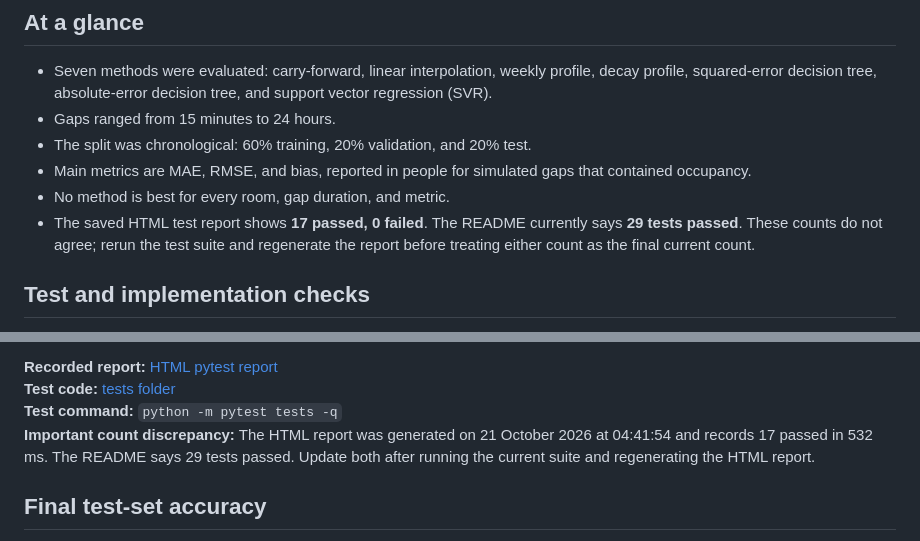
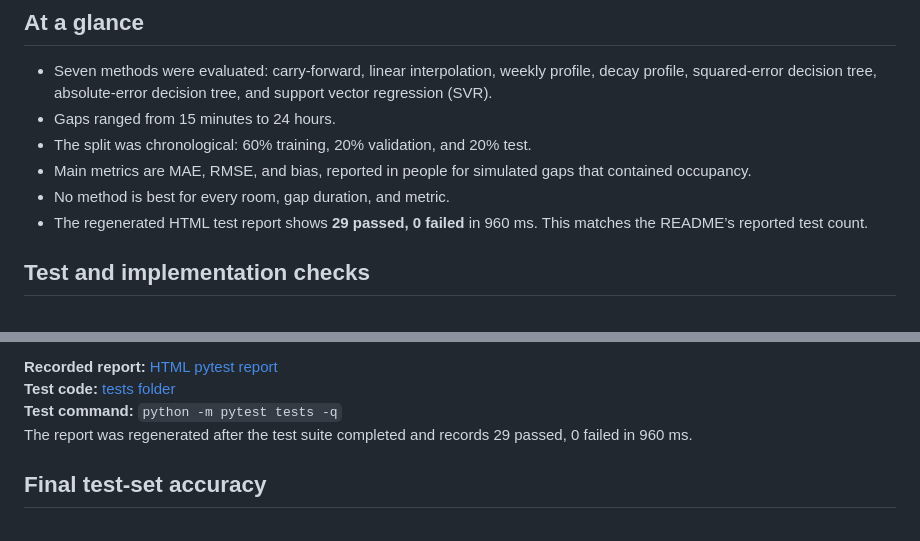
Before and after one commit to bwuu0042/Occupancy-Gap-Reconstruction, a Markdown page: results/PROJECT_RESULTS.md, 2 parts joined by grey strips. Drawn GitHub-style.

Commit message:
Sync consolidated results with latest test report

```diff
--- a/results/PROJECT_RESULTS.md
+++ b/results/PROJECT_RESULTS.md
@@ -15,7 +15,7 @@ This file brings the main evaluation, test, performance, and sensitivity finding
 - The split was chronological: 60% training, 20% validation, and 20% test.
 - Main metrics are MAE, RMSE, and bias, reported in people for simulated gaps that contained occupancy.
 - No method is best for every room, gap duration, and metric.
-- The saved HTML test report shows **17 passed, 0 failed**. The README currently says **29 tests passed**. These counts do not agree; rerun the test suite and regenerate the report before treating either count as the final current count.
+- The regenerated HTML test report shows **29 passed, 0 failed** in 960 ms. This matches the README’s reported test count.
 
 ## Test and implementation checks
 
@@ -31,7 +31,7 @@ The automated tests cover core method outputs, data handling, feature constructi
 **Recorded report:** [HTML pytest report](../docs/test_report.html)
 **Test code:** [tests folder](../tests/)
 **Test command:** `python -m pytest tests -q`
-**Important count discrepancy:** The HTML report was generated on 21 October 2026 at 04:41:54 and records 17 passed in 532 ms. The README says 29 tests passed. Update both after running the current suite and regenerating the HTML report.
+The report was regenerated after the test suite completed and records 29 passed, 0 failed in 960 ms.
 
 ## Final test-set accuracy
 
```
